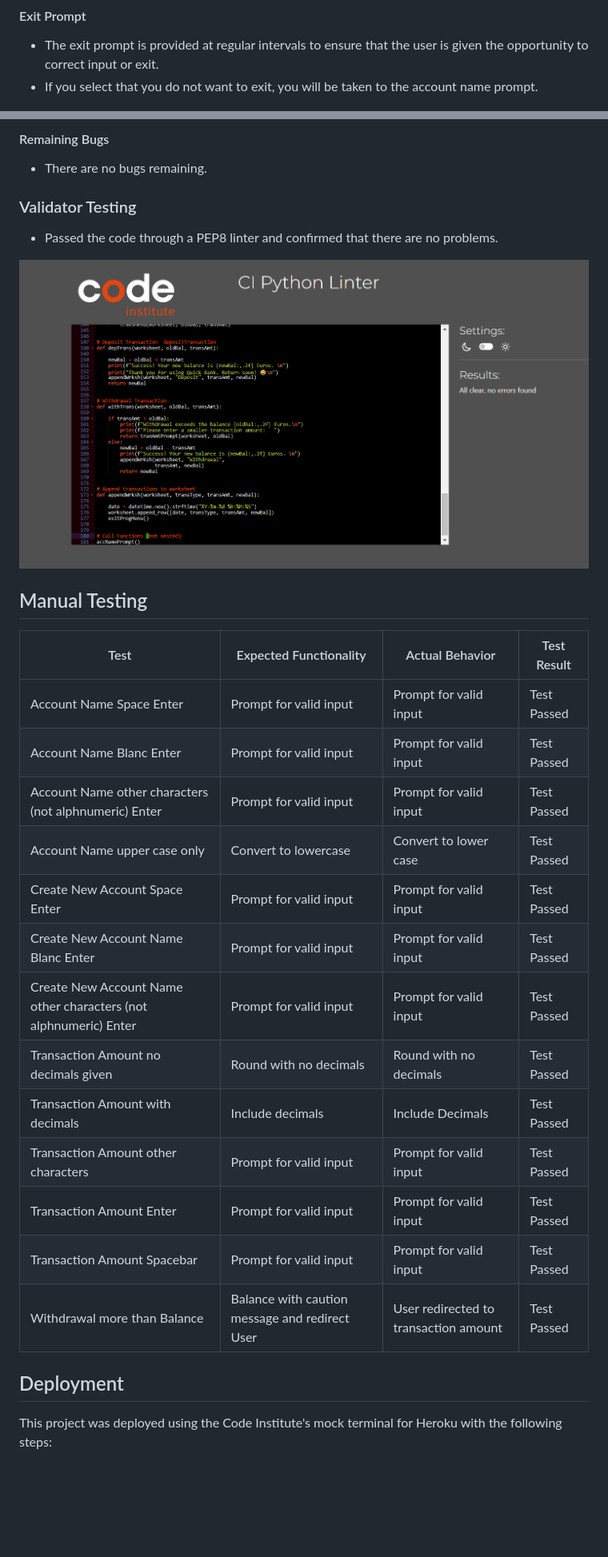
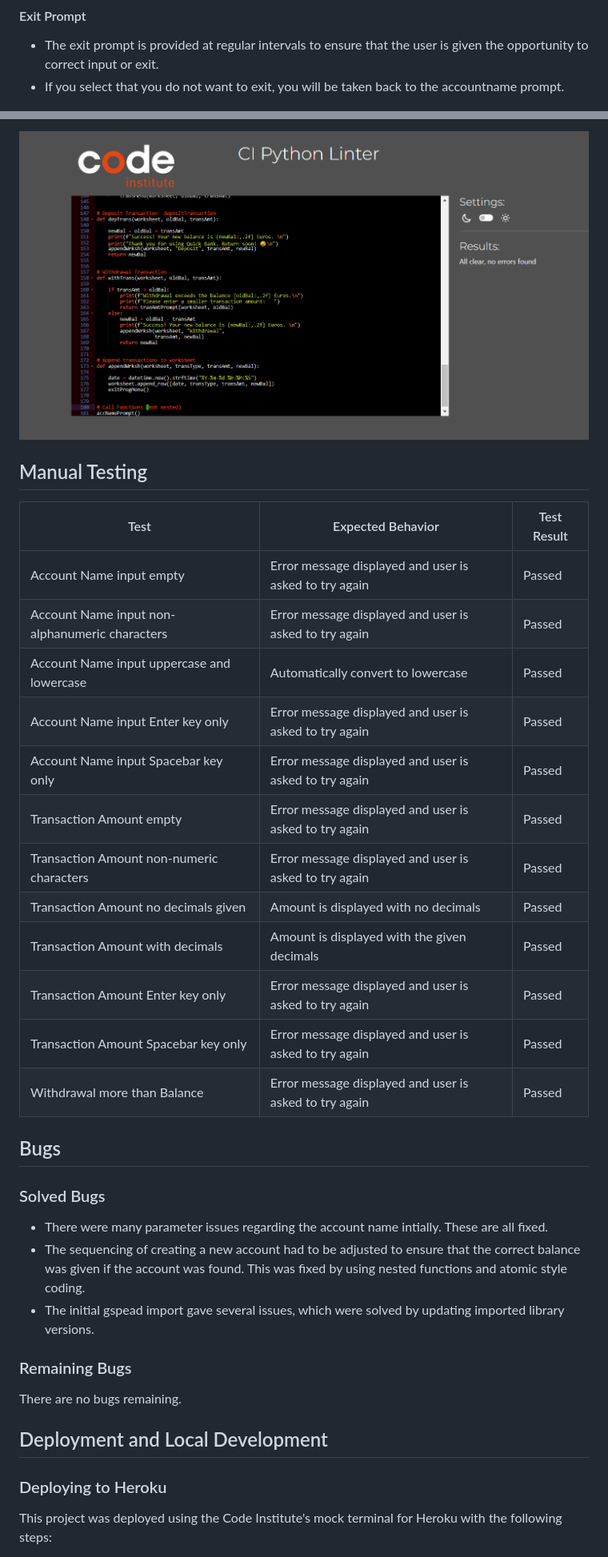
Before and after one commit to CaylinDewey/p3bank2, a Markdown page: README.md, 2 parts joined by grey strips. Shown: that part at 80% size. Drawn GitHub-style; blank space fills up the shorter version.

Commit message:
Updated readme file manual testing table

```diff
--- a/README.md
+++ b/README.md
@@ -112,7 +115,7 @@ The deposit transaction will be processed and a new balance provided at the end.
 
 #### Exit Prompt
 - The exit prompt is provided at regular intervals to ensure that the user is given the opportunity to correct input or exit.
-- If you select that you do not want to exit, you will be taken to the account name prompt.
+- If you select that you do not want to exit, you will be taken back to the accountname prompt.
 
 ![Exit Prompt](assets/readme/account_name_second_try.png)
 
@@ -195,28 +189,31 @@ The project has been manually tested in the following way:
 
-#### Remaining Bugs
-- There are no bugs remaining.
-
-### Validator Testing
-- Passed the code through a PEP8 linter and confirmed that there are no problems.
-
-![PEP8 Linter](assets/readme/PEP8%20Linter.png)
+![PEP8 Linter](assets/readme/pep8_linter.png)
 
 ## Manual Testing
-| Test | Expected Functionality | Actual Behavior | Test Result |
-| --- |---                   |---            |---|
-| Account Name Space Enter | Prompt for valid input | Prompt for valid input | Test Passed |
-| Account Name Blanc Enter | Prompt for valid input | Prompt for valid input | Test Passed |
-| Account Name other characters (not alphnumeric) Enter | Prompt for valid input | Prompt for valid input | Test Passed |
-| Account Name upper case only | Convert to lowercase | Convert to lower case | Test Passed |
-| Create New Account Space Enter | Prompt for valid input | Prompt for valid input | Test Passed |
-| Create New Account Name Blanc Enter | Prompt for valid input | Prompt for valid input | Test Passed |
-| Create New Account Name other characters (not alphnumeric) Enter | Prompt for valid input | Prompt for valid input | Test Passed |
-| Transaction Amount no decimals given | Round with no decimals | Round with no decimals | Test Passed |
-| Transaction Amount with decimals | Include decimals | Include Decimals | Test Passed |
-| Transaction Amount other characters | Prompt for valid input | Prompt for valid input | Test Passed |
-| Transaction Amount Enter | Prompt for valid input | Prompt for valid input | Test Passed |
-| Transaction Amount Spacebar | Prompt for valid input | Prompt for valid input | Test Passed |
-| Withdrawal more than Balance | Balance with caution message and redirect User | User redirected to transaction amount | Test Passed |
+| Test | Expected Behavior | Test Result |
+| --- |--- |--- |
+| Account Name input empty | Error message displayed and user is asked to try again | Passed |
+| Account Name input non-alphanumeric characters | Error message displayed and user is asked to try again | Passed |
+| Account Name input uppercase and lowercase |  Automatically convert to lowercase | Passed |
+| Account Name input Enter key only | Error message displayed and user is asked to try again | Passed |
+| Account Name input Spacebar key only | Error message displayed and user is asked to try again | Passed |
+| Transaction Amount empty | Error message displayed and user is asked to try again | Passed |
+| Transaction Amount non-numeric characters | Error message displayed and user is asked to try again | Passed |
+| Transaction Amount no decimals given | Amount is displayed with no decimals | Passed |
+| Transaction Amount with decimals | Amount is displayed with the given decimals | Passed |
+| Transaction Amount Enter key only | Error message displayed and user is asked to try again | Passed |
+| Transaction Amount Spacebar key only | Error message displayed and user is asked to try again | Passed |
+| Withdrawal more than Balance | Error message displayed and user is asked to try again | Passed |
 
-## Deployment
+## Bugs
+### Solved Bugs
+- There were many parameter issues regarding the account name intially.  These are all fixed.
+- The sequencing of creating a new account had to be adjusted to ensure that the correct balance was given if the account was found. This was fixed by using nested functions and atomic style coding.
+- The initial gspead import gave several issues, which were solved by updating imported library versions.
+
+### Remaining Bugs
+There are no bugs remaining.
+
+## Deployment and Local Development
+### Deploying to Heroku
 This project was deployed using the Code Institute's mock terminal for Heroku with the following steps:
```
Also changed, not shown: other parts of README.md (+74 -65 lines), assets/readme/exit_prompt.png (renamed from assets/readme/exit-prompt.png), assets/readme/logic_wireframe.png (renamed from assets/readme/Logic Wireframe.png), assets/readme/pep8_linter.png (renamed from assets/readme/PEP8 Linter.png).
